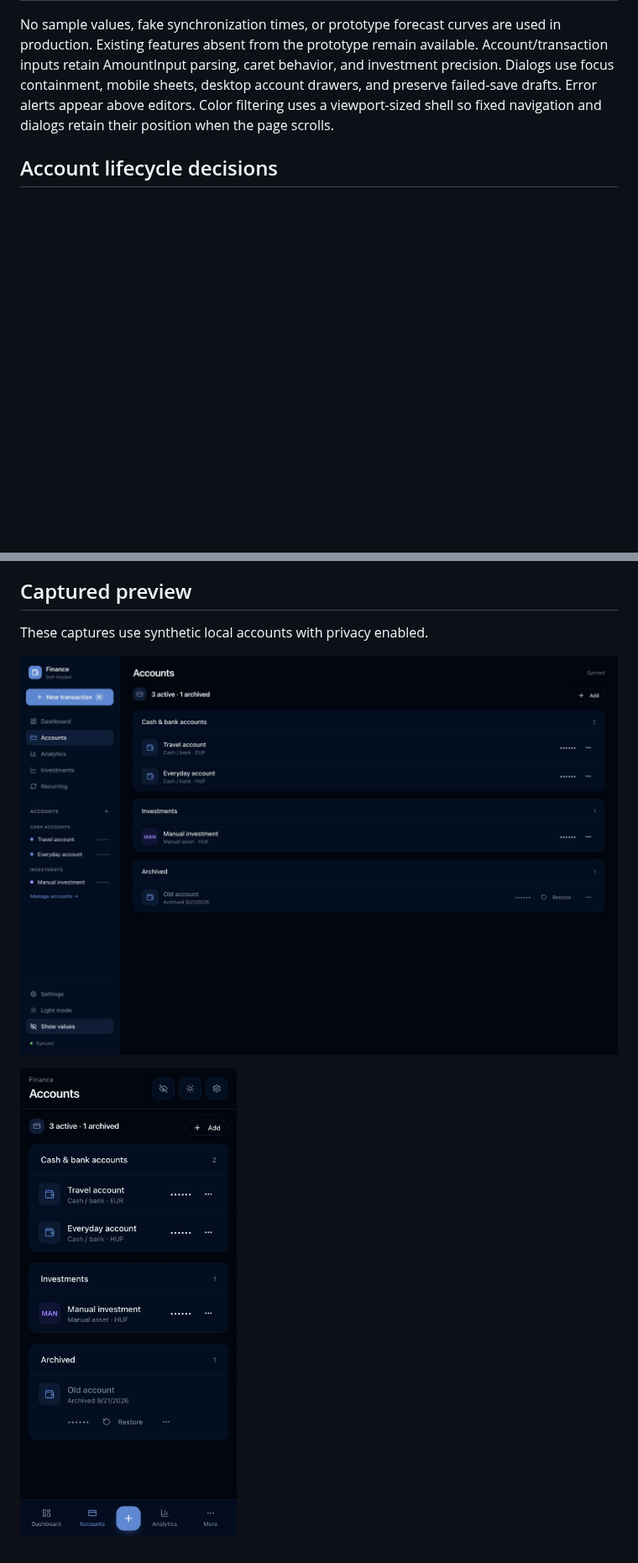
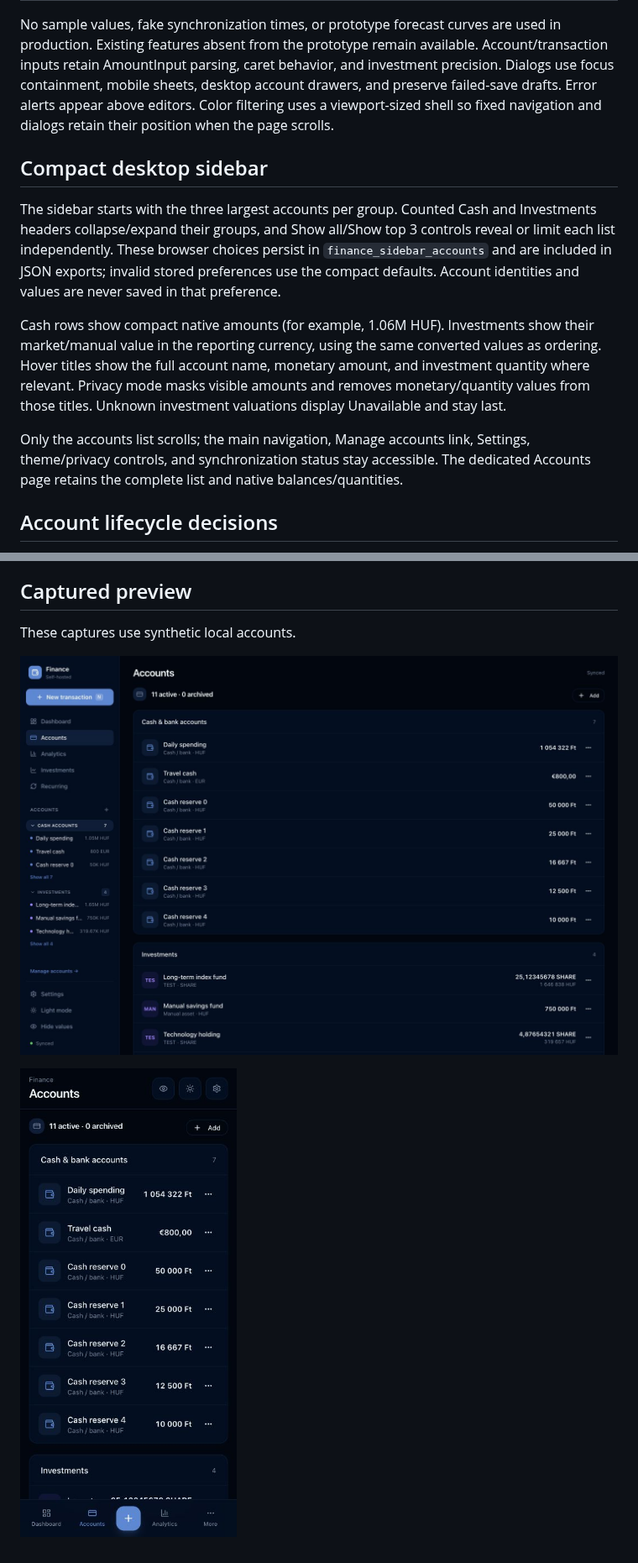
Before and after one commit to apptrackit/finance, a Markdown page: docs/finance-redesign.md, 2 parts joined by grey strips. Shown at 84% size. Rendered like a GitHub page; pictures changed too: docs/design/accounts-desktop.jpg, docs/design/accounts-mobile.jpg; blank space fills up the shorter version.

```diff
--- a/docs/finance-redesign.md
+++ b/docs/finance-redesign.md
@@ -19,6 +19,14 @@ The user selected **Finance App.dc.html** from the **Finance Manager UI Redesign
 | Settings | Responsive two-column desktop cards; all existing settings retained, plus display mode and Accounts visibility |
 
 No sample values, fake synchronization times, or prototype forecast curves are used in production. Existing features absent from the prototype remain available. Account/transaction inputs retain AmountInput parsing, caret behavior, and investment precision. Dialogs use focus containment, mobile sheets, desktop account drawers, and preserve failed-save drafts. Error alerts appear above editors. Color filtering uses a viewport-sized shell so fixed navigation and dialogs retain their position when the page scrolls.
+
+## Compact desktop sidebar
+
+The sidebar starts with the three largest accounts per group. Counted Cash and Investments headers collapse/expand their groups, and Show all/Show top 3 controls reveal or limit each list independently. These browser choices persist in `finance_sidebar_accounts` and are included in JSON exports; invalid stored preferences use the compact defaults. Account identities and values are never saved in that preference.
+
+Cash rows show compact native amounts (for example, 1.06M HUF). Investments show their market/manual value in the reporting currency, using the same converted values as ordering. Hover titles show the full account name, monetary amount, and investment quantity where relevant. Privacy mode masks visible amounts and removes monetary/quantity values from those titles. Unknown investment valuations display Unavailable and stay last.
+
+Only the accounts list scrolls; the main navigation, Manage accounts link, Settings, theme/privacy controls, and synchronization status stay accessible. The dedicated Accounts page retains the complete list and native balances/quantities.
 
 ## Account lifecycle decisions
 
@@ -41,7 +49,7 @@ Apply migration 016 before deploying the new Workers/client. Normal root deploym
 
 ## Captured preview
 
-These captures use synthetic local accounts with privacy enabled.
+These captures use synthetic local accounts.
 
 ![Desktop Accounts page](design/accounts-desktop.jpg)
 
```
Also changed, not shown: other parts of docs/finance-redesign.md (+1 -1 lines), README.md (+2 -2 lines), 7 other files.
